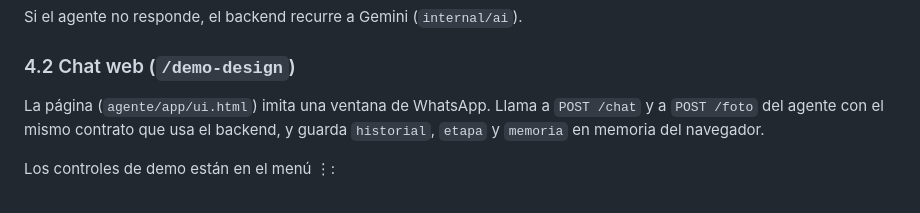
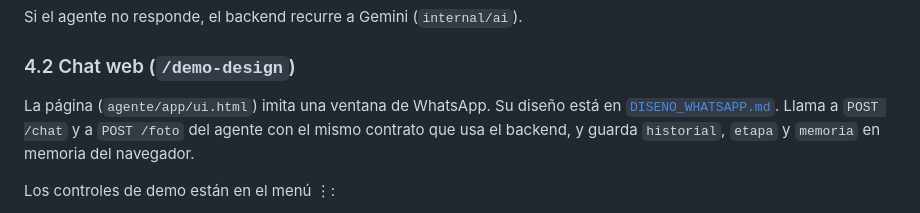
Before and after one commit to davrv93/ddesign-k, a Markdown page: ARQUITECTURA.md, the part around the change. GitHub-like rendering.

```diff
--- a/ARQUITECTURA.md
+++ b/ARQUITECTURA.md
@@ -141,7 +141,8 @@ Si el agente no responde, el backend recurre a Gemini (`internal/ai`).
 
 ### 4.2 Chat web (`/demo-design`)
 
-La página (`agente/app/ui.html`) imita una ventana de WhatsApp. Llama a `POST /chat` y a `POST /foto` del agente con
+La página (`agente/app/ui.html`) imita una ventana de WhatsApp. Su diseño está en
+[`DISENO_WHATSAPP.md`](DISENO_WHATSAPP.md). Llama a `POST /chat` y a `POST /foto` del agente con
 el mismo contrato que usa el backend, y guarda `historial`, `etapa` y `memoria` en memoria del navegador.
 
 Los controles de demo están en el menú ⋮:
```
Also changed, not shown: DISENO_WHATSAPP.md (added, +406 -0 lines).
